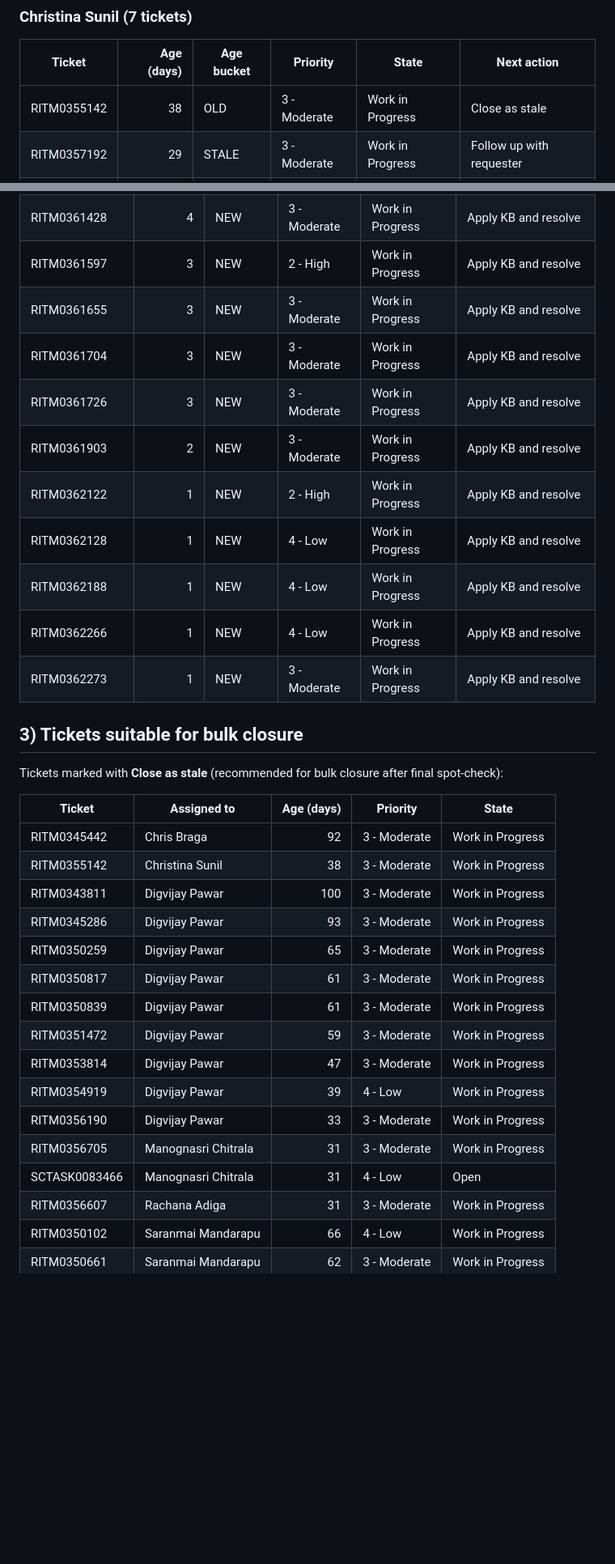
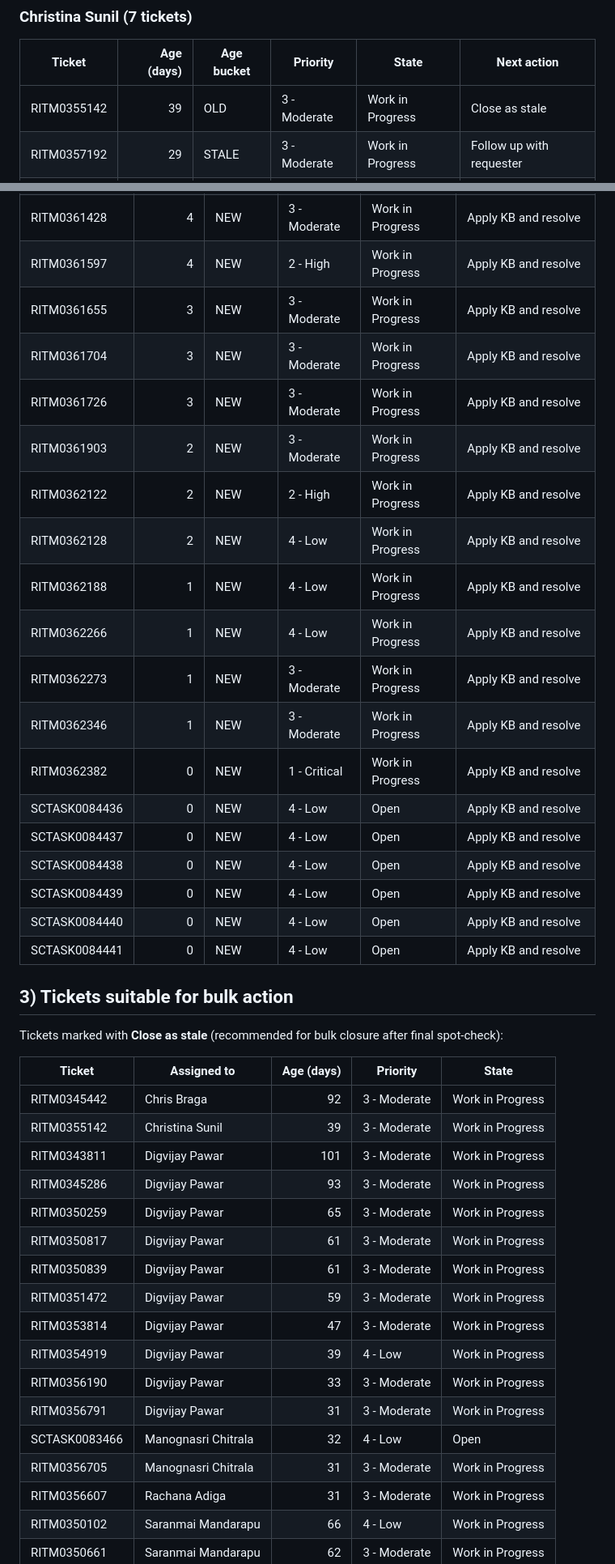
Before and after one commit to christina-sunil/Ticket-Backlog-Reducer, a Markdown page: output/backlog_action_plan.md, 2 parts joined by grey strips. Shown at 81% size. Drawn GitHub-style; blank space fills up the shorter version.

```diff
--- a/output/backlog_action_plan.md
+++ b/output/backlog_action_plan.md
@@ -53,7 +29,7 @@ Backlog action mix:
 
 | Ticket | Age (days) | Age bucket | Priority | State | Next action |
 |---|---:|---|---|---|---|
-| RITM0355142 | 38 | OLD | 3 - Moderate | Work in Progress | Close as stale |
+| RITM0355142 | 39 | OLD | 3 - Moderate | Work in Progress | Close as stale |
 | RITM0357192 | 29 | STALE | 3 - Moderate | Work in Progress | Follow up with requester |
 | RITM0359067 | 18 | STALE | 4 - Low | Work in Progress | Follow up with requester |
 | RITM0361481 | 4 | NEW | 3 - Moderate | Work in Progress | Apply KB and resolve |
@@ -198,26 +177,34 @@ Backlog action mix:
 | RITM0361374 | 4 | NEW | 3 - Moderate | Work in Progress | Apply KB and resolve |
 | RITM0361393 | 4 | NEW | 3 - Moderate | Work in Progress | Apply KB and resolve |
 | RITM0361428 | 4 | NEW | 3 - Moderate | Work in Progress | Apply KB and resolve |
-| RITM0361597 | 3 | NEW | 2 - High | Work in Progress | Apply KB and resolve |
+| RITM0361597 | 4 | NEW | 2 - High | Work in Progress | Apply KB and resolve |
 | RITM0361655 | 3 | NEW | 3 - Moderate | Work in Progress | Apply KB and resolve |
 | RITM0361704 | 3 | NEW | 3 - Moderate | Work in Progress | Apply KB and resolve |
 | RITM0361726 | 3 | NEW | 3 - Moderate | Work in Progress | Apply KB and resolve |
 | RITM0361903 | 2 | NEW | 3 - Moderate | Work in Progress | Apply KB and resolve |
-| RITM0362122 | 1 | NEW | 2 - High | Work in Progress | Apply KB and resolve |
-| RITM0362128 | 1 | NEW | 4 - Low | Work in Progress | Apply KB and resolve |
+| RITM0362122 | 2 | NEW | 2 - High | Work in Progress | Apply KB and resolve |
+| RITM0362128 | 2 | NEW | 4 - Low | Work in Progress | Apply KB and resolve |
 | RITM0362188 | 1 | NEW | 4 - Low | Work in Progress | Apply KB and resolve |
 | RITM0362266 | 1 | NEW | 4 - Low | Work in Progress | Apply KB and resolve |
 | RITM0362273 | 1 | NEW | 3 - Moderate | Work in Progress | Apply KB and resolve |
+| RITM0362346 | 1 | NEW | 3 - Moderate | Work in Progress | Apply KB and resolve |
+| RITM0362382 | 0 | NEW | 1 - Critical | Work in Progress | Apply KB and resolve |
+| SCTASK0084436 | 0 | NEW | 4 - Low | Open | Apply KB and resolve |
+| SCTASK0084437 | 0 | NEW | 4 - Low | Open | Apply KB and resolve |
+| SCTASK0084438 | 0 | NEW | 4 - Low | Open | Apply KB and resolve |
+| SCTASK0084439 | 0 | NEW | 4 - Low | Open | Apply KB and resolve |
+| SCTASK0084440 | 0 | NEW | 4 - Low | Open | Apply KB and resolve |
+| SCTASK0084441 | 0 | NEW | 4 - Low | Open | Apply KB and resolve |
 
-## 3) Tickets suitable for bulk closure
+## 3) Tickets suitable for bulk action
 
 Tickets marked with **Close as stale** (recommended for bulk closure after final spot-check):
 
 | Ticket | Assigned to | Age (days) | Priority | State |
 |---|---|---:|---|---|
 | RITM0345442 | Chris Braga | 92 | 3 - Moderate | Work in Progress |
-| RITM0355142 | Christina Sunil | 38 | 3 - Moderate | Work in Progress |
-| RITM0343811 | Digvijay Pawar | 100 | 3 - Moderate | Work in Progress |
+| RITM0355142 | Christina Sunil | 39 | 3 - Moderate | Work in Progress |
+| RITM0343811 | Digvijay Pawar | 101 | 3 - Moderate | Work in Progress |
 | RITM0345286 | Digvijay Pawar | 93 | 3 - Moderate | Work in Progress |
 | RITM0350259 | Digvijay Pawar | 65 | 3 - Moderate | Work in Progress |
 | RITM0350817 | Digvijay Pawar | 61 | 3 - Moderate | Work in Progress |
@@ -226,8 +213,9 @@ Tickets marked with **Close as stale** (recommended for bulk closure after final
 | RITM0353814 | Digvijay Pawar | 47 | 3 - Moderate | Work in Progress |
 | RITM0354919 | Digvijay Pawar | 39 | 4 - Low | Work in Progress |
 | RITM0356190 | Digvijay Pawar | 33 | 3 - Moderate | Work in Progress |
+| RITM0356791 | Digvijay Pawar | 31 | 3 - Moderate | Work in Progress |
+| SCTASK0083466 | Manognasri Chitrala | 32 | 4 - Low | Open |
 | RITM0356705 | Manognasri Chitrala | 31 | 3 - Moderate | Work in Progress |
-| SCTASK0083466 | Manognasri Chitrala | 31 | 4 - Low | Open |
 | RITM0356607 | Rachana Adiga | 31 | 3 - Moderate | Work in Progress |
 | RITM0350102 | Saranmai Mandarapu | 66 | 4 - Low | Work in Progress |
 | RITM0350661 | Saranmai Mandarapu | 62 | 3 - Moderate | Work in Progress |
```
Also changed, not shown: other parts of output/backlog_action_plan.md (+39 -66 lines).
